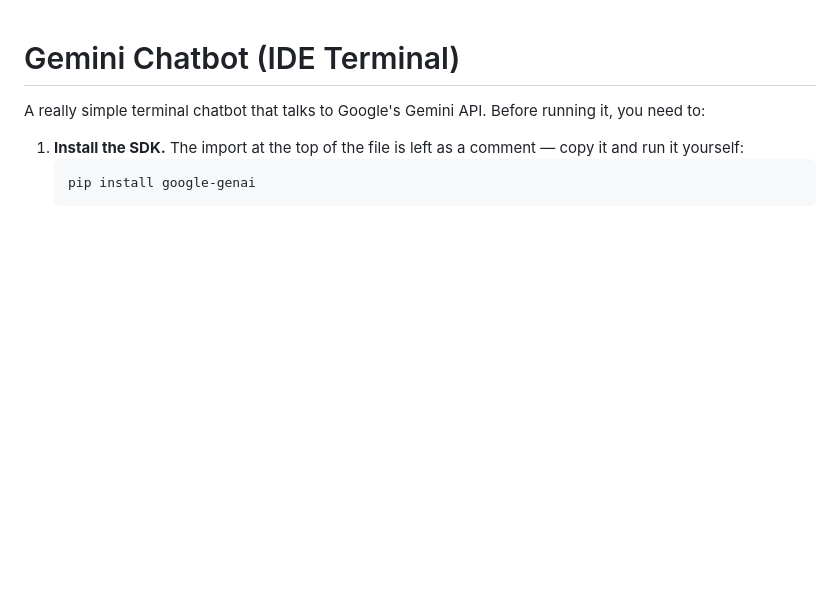
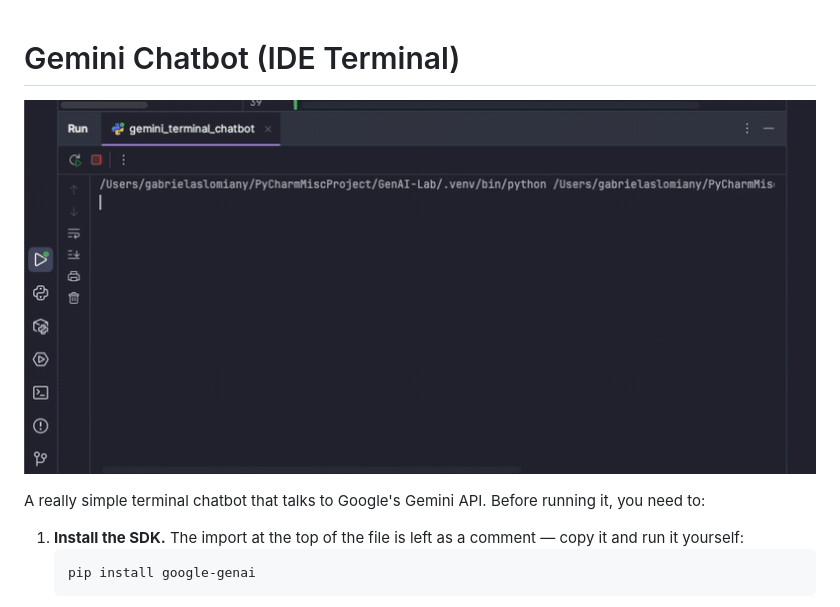
Before and after one commit to imgabrielas/GenAI-Lab, a Markdown page: Gemini-Terminal/README.md, the part around the change. Rendered like a GitHub page; pictures changed too: Gemini-Terminal/demo.gif (added); blank space fills up the shorter version.

Commit message:
demo

```diff
--- a/Gemini-Terminal/README.md
+++ b/Gemini-Terminal/README.md
@@ -1,4 +1,6 @@
 # Gemini Chatbot (IDE Terminal)
+
+![Demo](demo.gif)
 
 A really simple terminal chatbot that talks to Google's Gemini API. Before running it, you need to:
 
```
